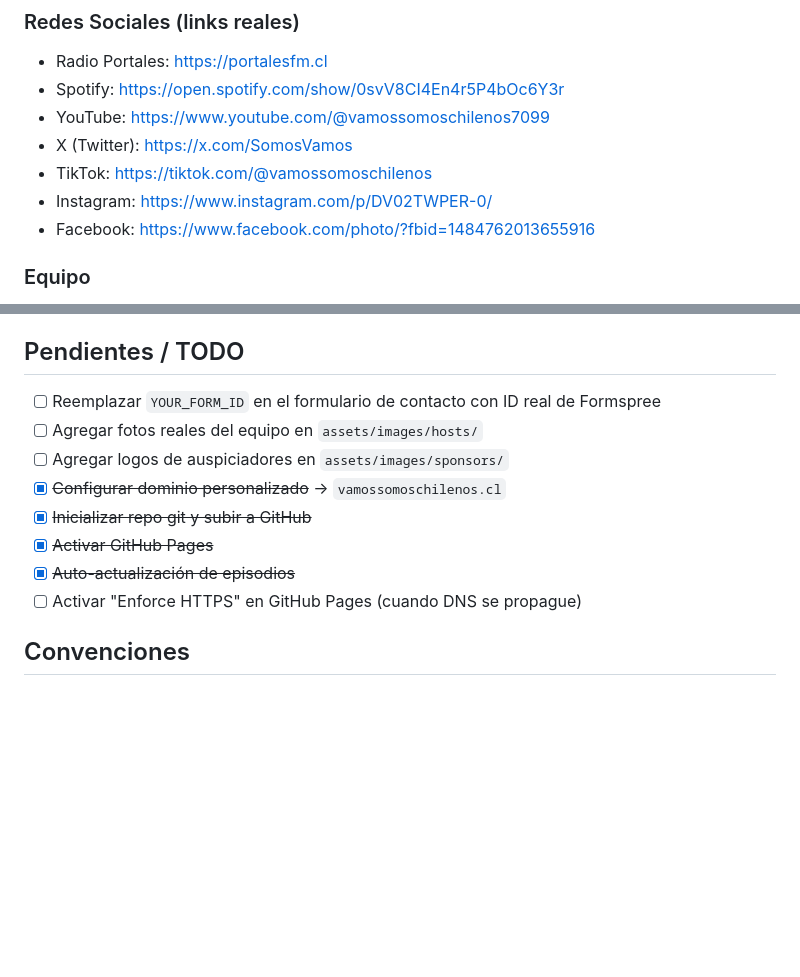
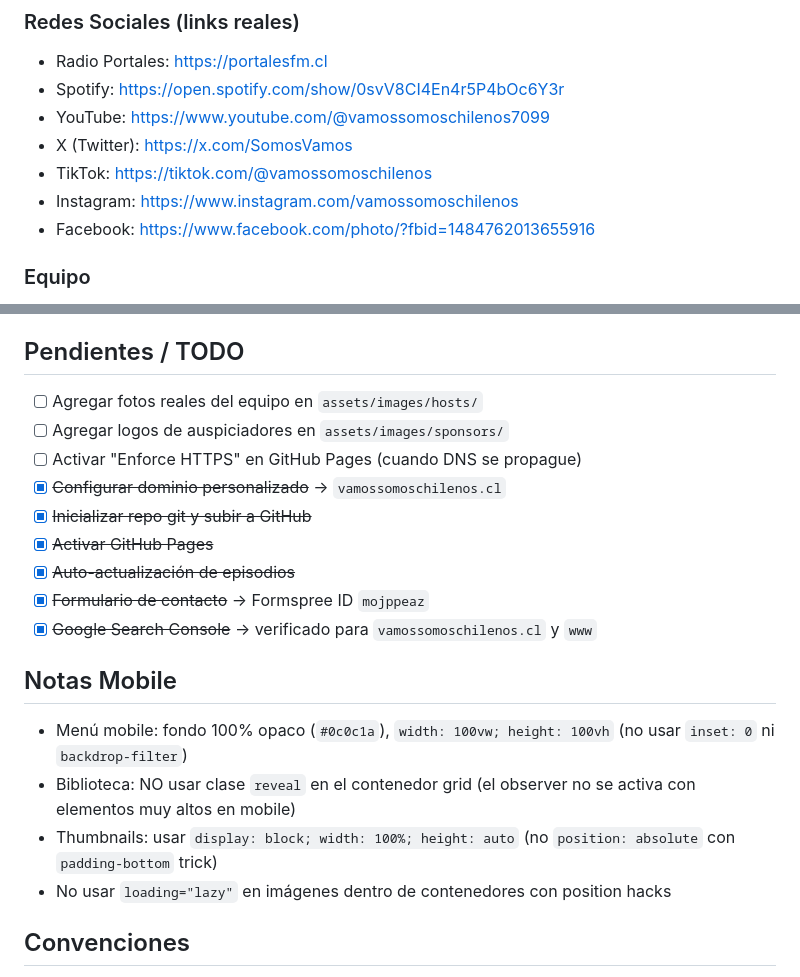
Before and after one commit to P-coryan/VamosSomosChilenos, a Markdown page: CLAUDE.md, 2 parts joined by grey strips. Drawn GitHub-style; blank space fills up the shorter version.

Commit message:
Actualizar CLAUDE.md: formulario activo, Instagram, notas mobile
Co-Authored-By: Claude Opus 4.6 (1M context) <noreply@anthropic.com>

```diff
--- a/CLAUDE.md
+++ b/CLAUDE.md
@@ -86,7 +86,7 @@ El badge (etiqueta superior izquierda de cada tarjeta) extrae la fecha del **tí
 - YouTube: https://www.youtube.com/@vamossomoschilenos7099
 - X (Twitter): https://x.com/SomosVamos
 - TikTok: https://tiktok.com/@vamossomoschilenos
-- Instagram: https://www.instagram.com/p/DV02TWPER-0/
+- Instagram: https://www.instagram.com/vamossomoschilenos
 - Facebook: https://www.facebook.com/photo/?fbid=1484762013655916
 
 ### Equipo
@@ -113,14 +113,21 @@ El badge (etiqueta superior izquierda de cada tarjeta) extrae la fecha del **tí
 - Sitemap y robots.txt apuntan a `vamossomoschilenos.cl`
 
 ## Pendientes / TODO
-- [ ] Reemplazar `YOUR_FORM_ID` en el formulario de contacto con ID real de Formspree
 - [ ] Agregar fotos reales del equipo en `assets/images/hosts/`
 - [ ] Agregar logos de auspiciadores en `assets/images/sponsors/`
+- [ ] Activar "Enforce HTTPS" en GitHub Pages (cuando DNS se propague)
 - [x] ~~Configurar dominio personalizado~~ → `vamossomoschilenos.cl`
 - [x] ~~Inicializar repo git y subir a GitHub~~
 - [x] ~~Activar GitHub Pages~~
 - [x] ~~Auto-actualización de episodios~~
-- [ ] Activar "Enforce HTTPS" en GitHub Pages (cuando DNS se propague)
+- [x] ~~Formulario de contacto~~ → Formspree ID `mojppeaz`
+- [x] ~~Google Search Console~~ → verificado para `vamossomoschilenos.cl` y `www`
+
+## Notas Mobile
+- Menú mobile: fondo 100% opaco (`#0c0c1a`), `width: 100vw; height: 100vh` (no usar `inset: 0` ni `backdrop-filter`)
+- Biblioteca: NO usar clase `reveal` en el contenedor grid (el observer no se activa con elementos muy altos en mobile)
+- Thumbnails: usar `display: block; width: 100%; height: auto` (no `position: absolute` con `padding-bottom` trick)
+- No usar `loading="lazy"` en imágenes dentro de contenedores con position hacks
 
 ## Convenciones
 - CSS: metodología BEM (`bloque__elemento--modificador`)
```
